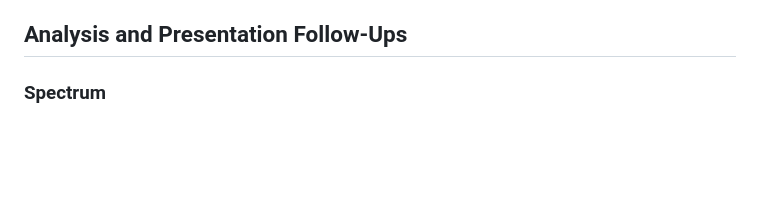
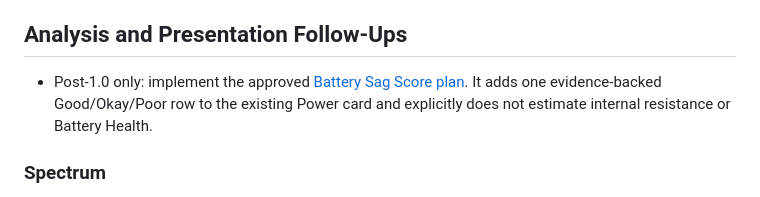
Before and after one commit to danielkbx/airframe_workspace, a Markdown page: .agents/BACKLOG.md, the part around the change. Rendered like a GitHub page; blank space fills up the shorter version.

Commit message:
Add battery sag backlog entry

```diff
--- a/.agents/BACKLOG.md
+++ b/.agents/BACKLOG.md
@@ -51,6 +51,8 @@ Detailed SpeedyBee protocol evidence remains in [SPEEDYBEE_REVERSE_ENGINEERING.m
 
 ## Analysis and Presentation Follow-Ups
 
+- Post-1.0 only: implement the approved [Battery Sag Score plan](BATTERY_SAG_SCORE_PLAN.md). It adds one evidence-backed Good/Okay/Poor row to the existing Power card and explicitly does not estimate internal resistance or Battery Health.
+
 ### Spectrum
 
 - Add threshold-duration analysis and heatmap/spectrogram Y-intensity measurement only after separate interaction and semantics are approved; neither belongs to the current X-only measurement.
```
Also changed, not shown: .agents/BATTERY_SAG_SCORE_PLAN.md (added, +206 -0 lines).
